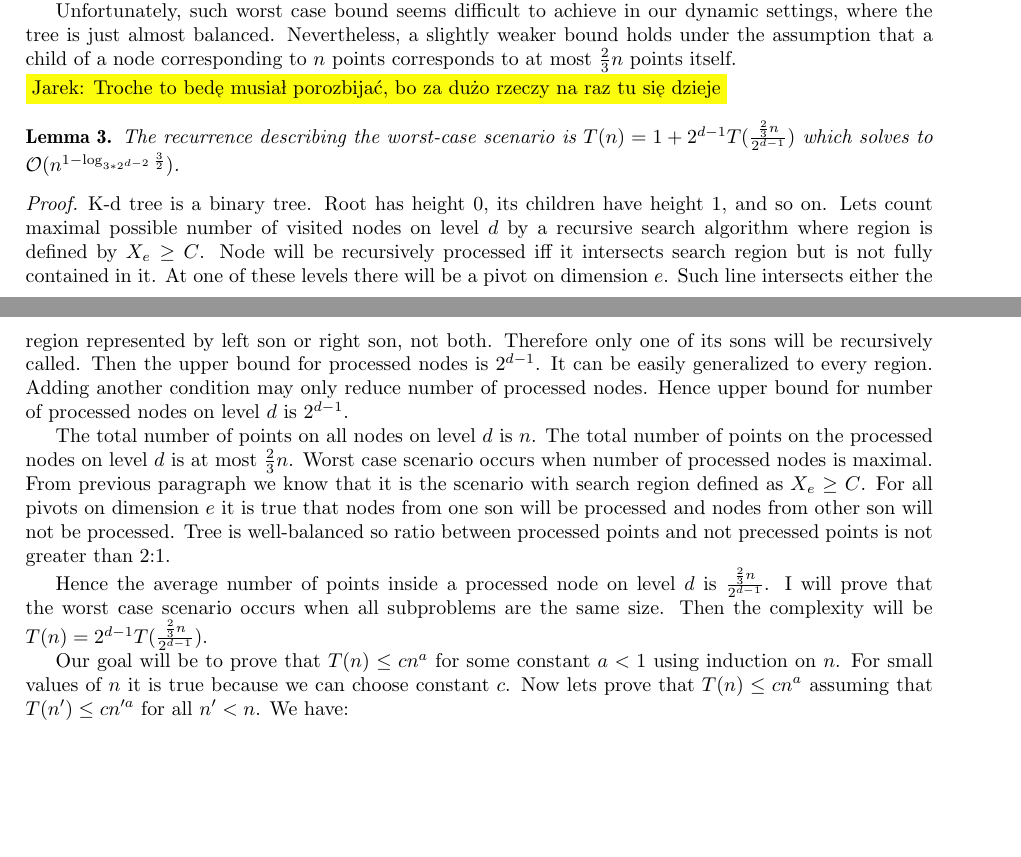
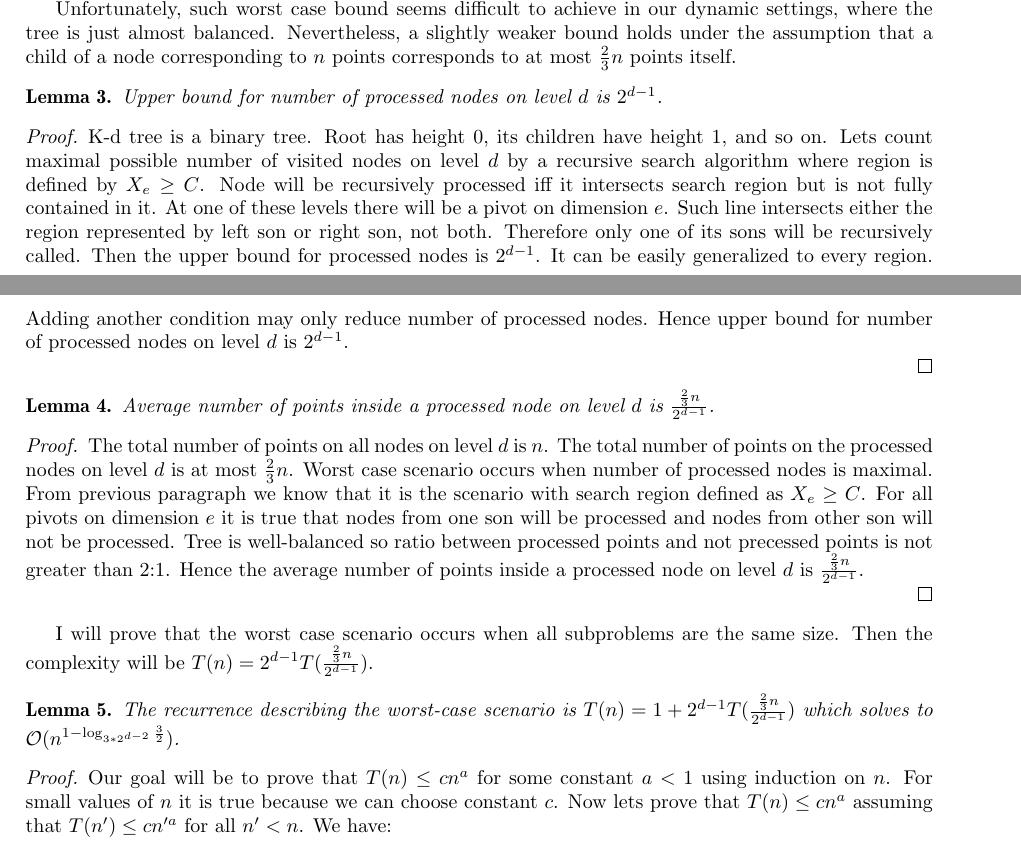
Before and after one commit to jaaro/Shuffla, a LaTeX paper (mgr/mag.tex): two parts of pages 15 and 16 of 23, joined at a grey line, cut so that both start at the same text, the shorter picture padded with empty space. Compiled offline with pdfLaTeX.

Commit message:
Fixes in chapter 6

```diff
--- a/mgr/mag.tex
+++ b/mgr/mag.tex
@@ -555,18 +555,34 @@ Recall that the complexity of searching in a static K-D tree is $\Oh(n^{1-1/d} +
 
 Unfortunately, such worst case bound seems difficult to achieve in our dynamic settings, where the tree is just almost balanced. Nevertheless, a slightly weaker bound holds under the assumption that a child of a node corresponding to $n$ points corresponds to at most $\frac{2}{3}n$ points itself.
 
-\jarek{Troche to bedę musiał porozbijać, bo za dużo rzeczy na raz tu się dzieje}
 \begin{lemma}\label{lem:3}
-The recurrence describing the worst-case scenario is $T(n)=1+2^{d-1}T(\frac{\frac{2}{3}n}{2^{d-1}})$ which solves to $\Oh(n^{1 - \log_{3*2^{d-2}}{\frac{3}{2}}})$.
+Upper bound for number of processed nodes on level $d$ is $2^{d-1}$.
 \end{lemma}
 
 \begin{proof}
 
 K-d tree is a binary tree. Root has height 0, its children have height 1, and so on. Lets count maximal possible number of visited nodes on level $d$ by a recursive search algorithm where region is defined by $X_e$ $\geq$ $C$. Node will be recursively processed iff it intersects search region but is not fully contained in it. At one of these levels there will be a pivot on dimension $e$. Such line intersects either the region represented by left son or right son, not both. Therefore only one of its sons will be recursively called. Then the upper bound for processed nodes is $2^{d-1}$. It can be easily generalized to every region. Adding another condition may only reduce number of processed nodes. Hence upper bound for number of processed nodes on level $d$ is $2^{d-1}$.
 
-The total number of points on all nodes on level $d$ is $n$. The total number of points on the processed nodes on level $d$ is at most $\frac{2}{3}n$. Worst case scenario occurs when number of processed nodes is maximal. From previous paragraph we know that it is the scenario with search region defined as $X_e$ $\geq$ $C$. For all pivots on dimension $e$ it is true that nodes from one son will be processed and nodes from other son will not be processed. Tree is well-balanced so ratio between processed points and not precessed points is not greater than 2:1.
+\end{proof}
 
-Hence the average number of points inside a processed node on level $d$ is $\frac{\frac{2}{3}n}{2^{d-1}}$. I will prove that the worst case scenario occurs when all subproblems are the same size. Then the complexity will be $T(n)=2^{d-1}T(\frac{\frac{2}{3}n}{2^{d-1}})$.
+
+\begin{lemma}\label{lem:4}
+Average number of points inside a processed node on level $d$ is $\frac{\frac{2}{3}n}{2^{d-1}}$.
+\end{lemma}
+
+\begin{proof}
+
+The total number of points on all nodes on level $d$ is $n$. The total number of points on the processed nodes on level $d$ is at most $\frac{2}{3}n$. Worst case scenario occurs when number of processed nodes is maximal. From previous paragraph we know that it is the scenario with search region defined as $X_e$ $\geq$ $C$. For all pivots on dimension $e$ it is true that nodes from one son will be processed and nodes from other son will not be processed. Tree is well-balanced so ratio between processed points and not precessed points is not greater than 2:1. Hence the average number of points inside a processed node on level $d$ is $\frac{\frac{2}{3}n}{2^{d-1}}$.
+
+\end{proof}
+
+I will prove that the worst case scenario occurs when all subproblems are the same size. Then the complexity will be $T(n)=2^{d-1}T(\frac{\frac{2}{3}n}{2^{d-1}})$.
+
+\begin{lemma}\label{lem:5}
+The recurrence describing the worst-case scenario is $T(n)=1+2^{d-1}T(\frac{\frac{2}{3}n}{2^{d-1}})$ which solves to $\Oh(n^{1 - \log_{3*2^{d-2}}{\frac{3}{2}}})$.
+\end{lemma}
+
+\begin{proof}
 
 Our goal will be to prove that $T(n) \leq c n^a$ for some constant $a < 1$ using induction on $n$. For small values of $n$ it is true because we can choose constant $c$. Now lets prove that $T(n) \leq c n^a$ assuming that $T(n') \leq c n'^a$ for all $n'<n$. We have:
 
```
Also changed, not shown: mgr/mag.pdf.
